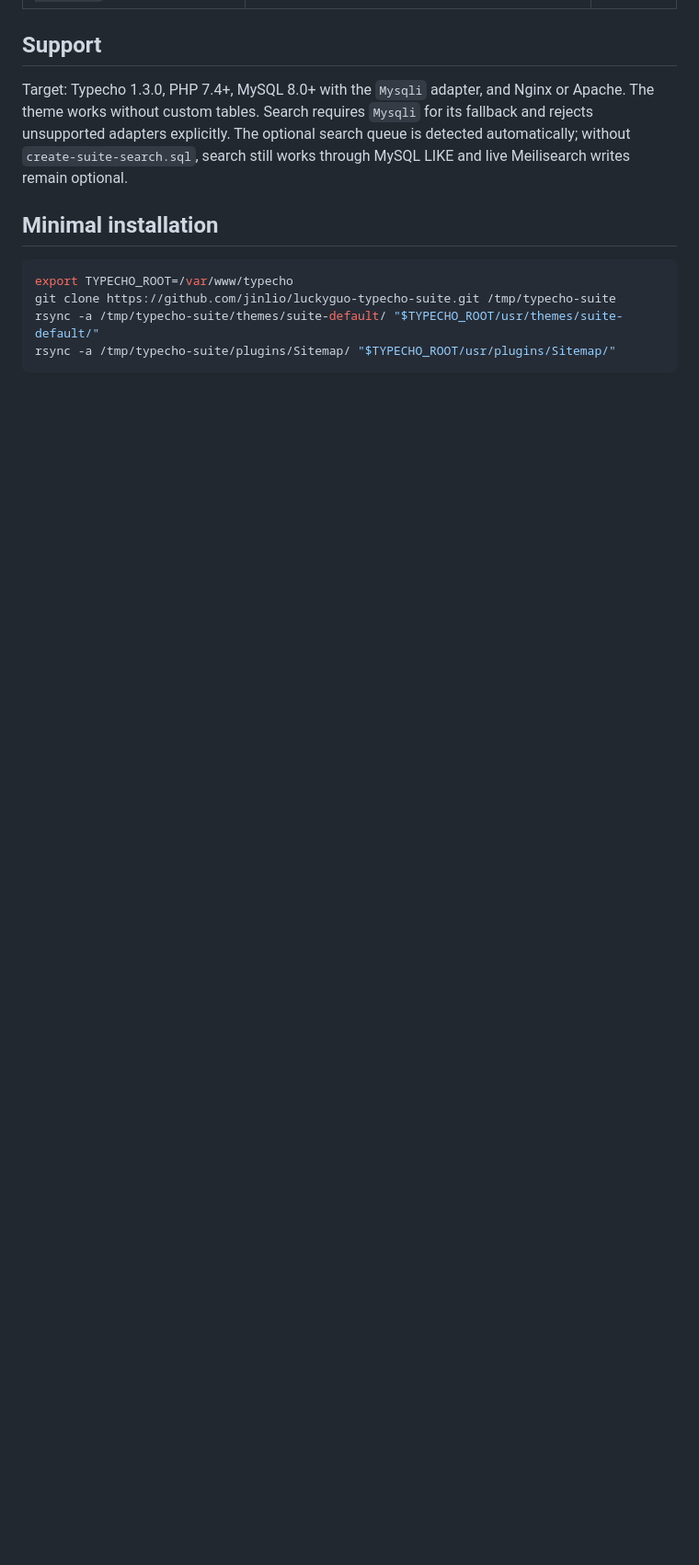
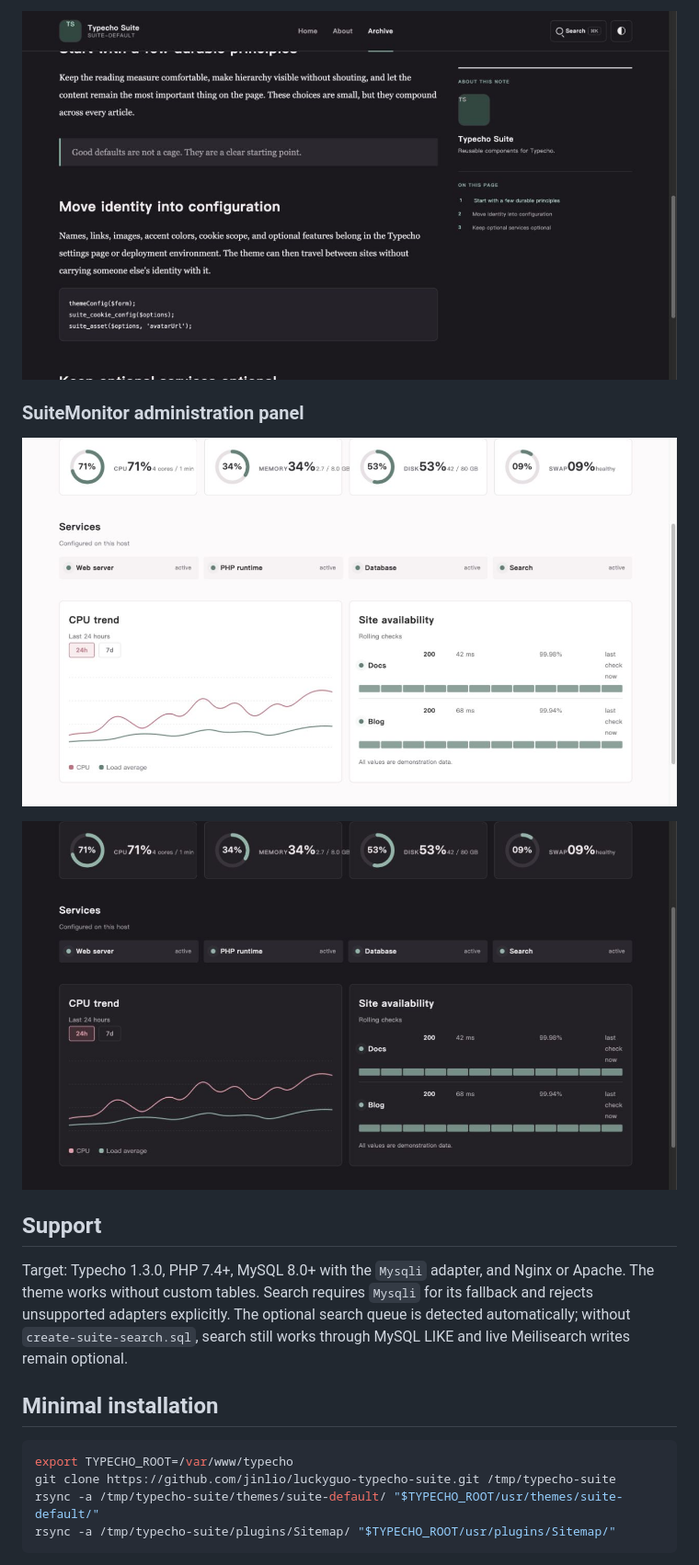
Before and after one commit to jinlio/luckyguo-typecho-suite, a Markdown page: README.md, the part around the change printed below. Shown: that part at 92% size. GitHub-like rendering; pictures changed too: docs/screenshots/monitor-overview-dark.jpg (added), docs/screenshots/monitor-overview-light.jpg (added), docs/screenshots/search-article-body-dark.jpg (added); blank space fills up the shorter version.

```diff
--- a/README.md
+++ b/README.md
@@ -18,3 +33,10 @@ This repository contains no personal domain, author identity, production databas
+![Article reading layout and table of contents in dark mode](docs/screenshots/search-article-body-dark.jpg)
+
+### SuiteMonitor administration panel
+
+![SuiteMonitor resource overview in light mode](docs/screenshots/monitor-overview-light.jpg)
+
+![SuiteMonitor resource overview in dark mode](docs/screenshots/monitor-overview-dark.jpg)
 
 ## Support
 
```
Also changed, not shown: other parts of README.md (+15 -0 lines), README.zh-CN.md (+22 -0 lines), docs/screenshots/blog-home-top-dark.jpg (added), docs/screenshots/blog-home-top-light.jpg (added), docs/screenshots/search-article-body-light.jpg (added).
